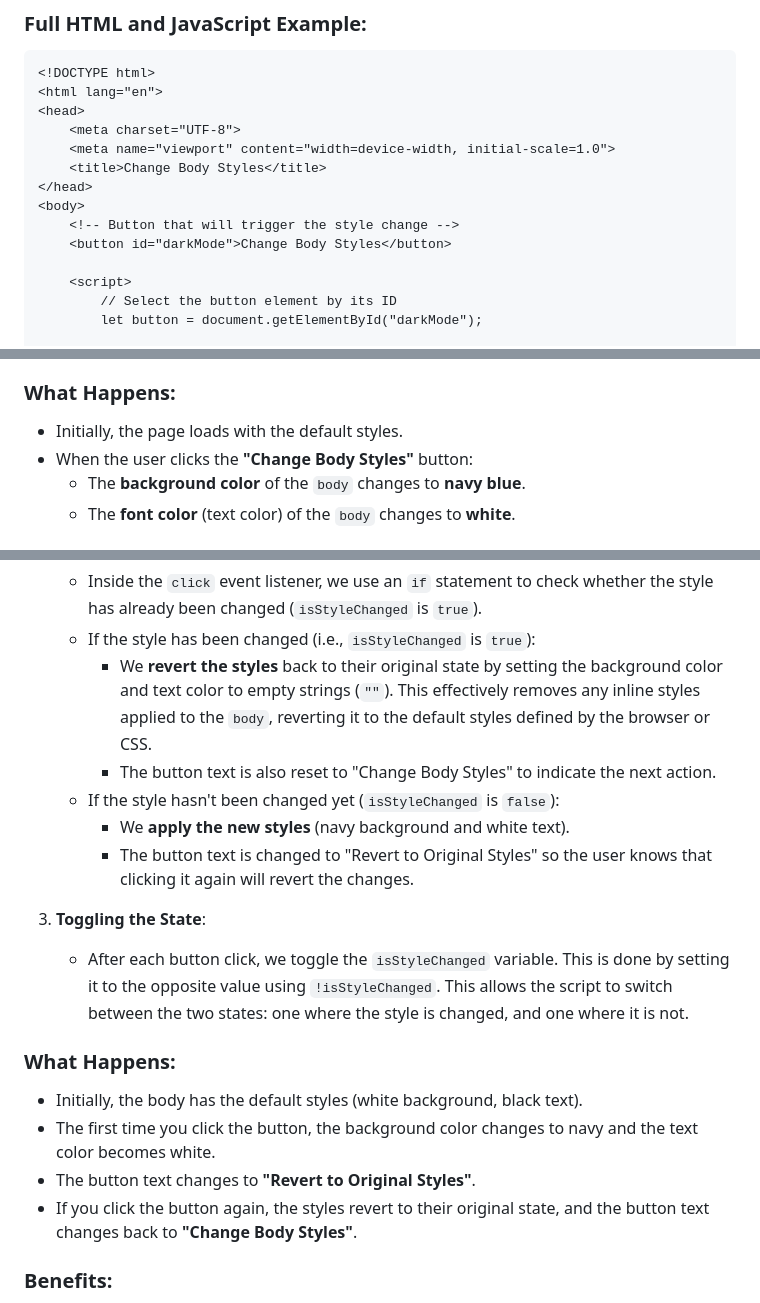
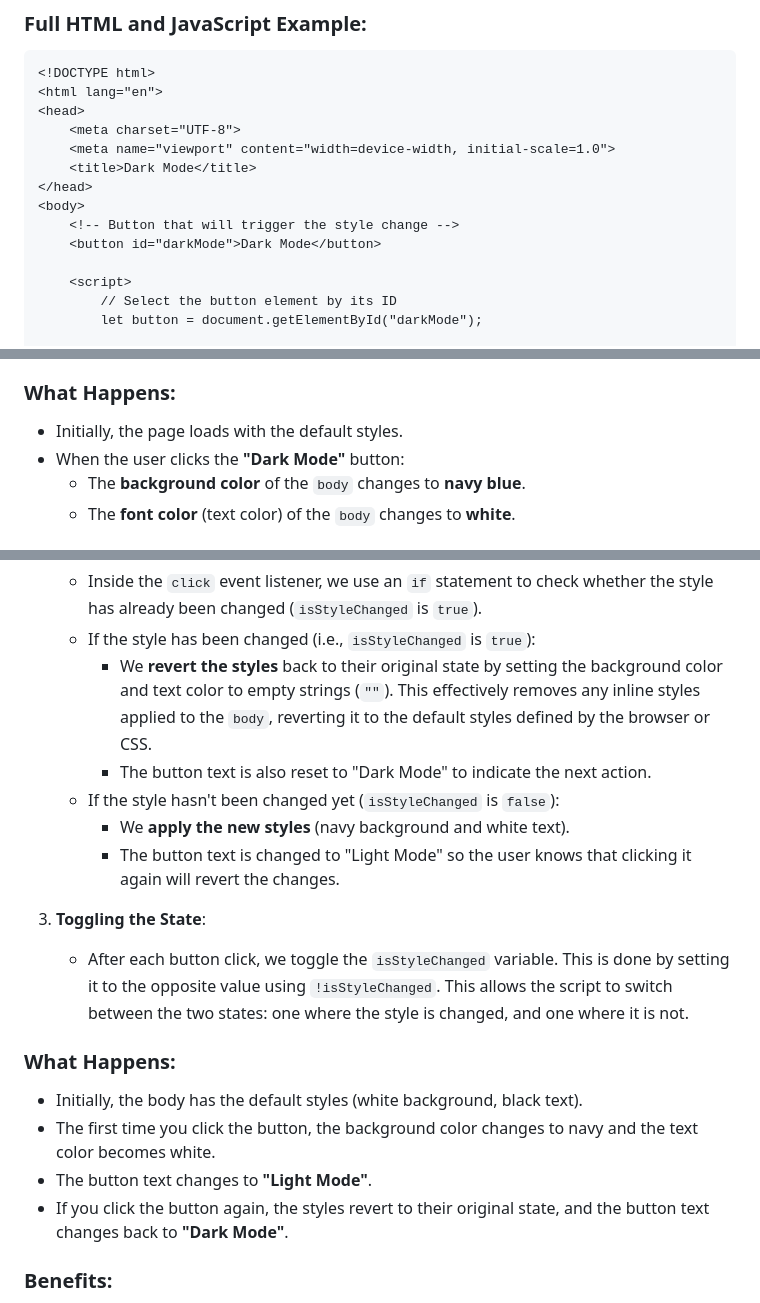
Before and after one commit to ucheblessed28/js-course, a Markdown page: 06 - objects-and-DOM-manipulation.md, 3 parts joined by grey strips. Drawn GitHub-style.

```diff
--- a/06 - objects-and-DOM-manipulation.md
+++ b/06 - objects-and-DOM-manipulation.md
@@ -323,11 +323,11 @@ This is a great way to interact with the visual properties of elements on your w
 <head>
     <meta charset="UTF-8">
     <meta name="viewport" content="width=device-width, initial-scale=1.0">
-    <title>Change Body Styles</title>
+    <title>Dark Mode</title>
 </head>
 <body>
     <!-- Button that will trigger the style change -->
-    <button id="darkMode">Change Body Styles</button>
+    <button id="darkMode">Dark Mode</button>
 
     <script>
         // Select the button element by its ID
@@ -364,7 +364,7 @@ This is a great way to interact with the visual properties of elements on your w
 
 ### What Happens:
 - Initially, the page loads with the default styles.
-- When the user clicks the **"Change Body Styles"** button:
+- When the user clicks the **"Dark Mode"** button:
    - The **background color** of the `body` changes to **navy blue**.
    - The **font color** (text color) of the `body` changes to **white**.
 
@@ -432,19 +432,20 @@ This is a great way to interact with the visual properties of elements on your w
    - Inside the `click` event listener, we use an `if` statement to check whether the style has already been changed (`isStyleChanged` is `true`).
    - If the style has been changed (i.e., `isStyleChanged` is `true`):
      - We **revert the styles** back to their original state by setting the background color and text color to empty strings (`""`). This effectively removes any inline styles applied to the `body`, reverting it to the default styles defined by the browser or CSS.
-     - The button text is also reset to "Change Body Styles" to indicate the next action.
+     - The button text is also reset to "Dark Mode" to indicate the next action.
    - If the style hasn't been changed yet (`isStyleChanged` is `false`):
      - We **apply the new styles** (navy background and white text).
-     - The button text is changed to "Revert to Original Styles" so the user knows that clicking it again will revert the changes.
+     - The button text is changed to "Light Mode" so the user knows that clicking it again will revert the changes.
 
 3. **Toggling the State**:
    - After each button click, we toggle the `isStyleChanged` variable. This is done by setting it to the opposite value using `!isStyleChanged`. This allows the script to switch between the two states: one where the style is changed, and one where it is not.
 
 ### What Happens:
+
 - Initially, the body has the default styles (white background, black text).
 - The first time you click the button, the background color changes to navy and the text color becomes white.
-- The button text changes to **"Revert to Original Styles"**.
-- If you click the button again, the styles revert to their original state, and the button text changes back to **"Change Body Styles"**.
+- The button text changes to **"Light Mode"**.
+- If you click the button again, the styles revert to their original state, and the button text changes back to **"Dark Mode"**.
 
 ### Benefits:
 - This makes the page more interactive by allowing the user to toggle between two different styles with a single button.
```
Also changed, not shown: other parts of 06 - objects-and-DOM-manipulation.md (+1 -1 lines).
